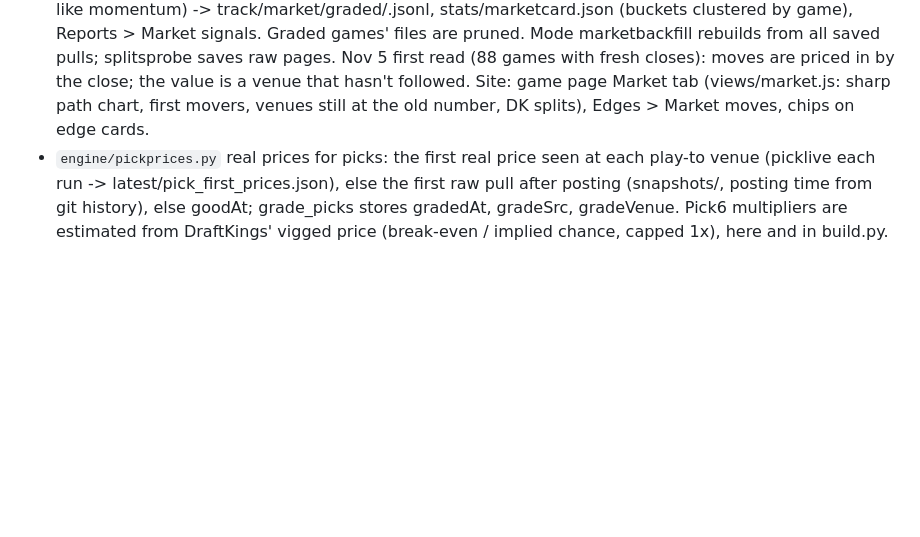
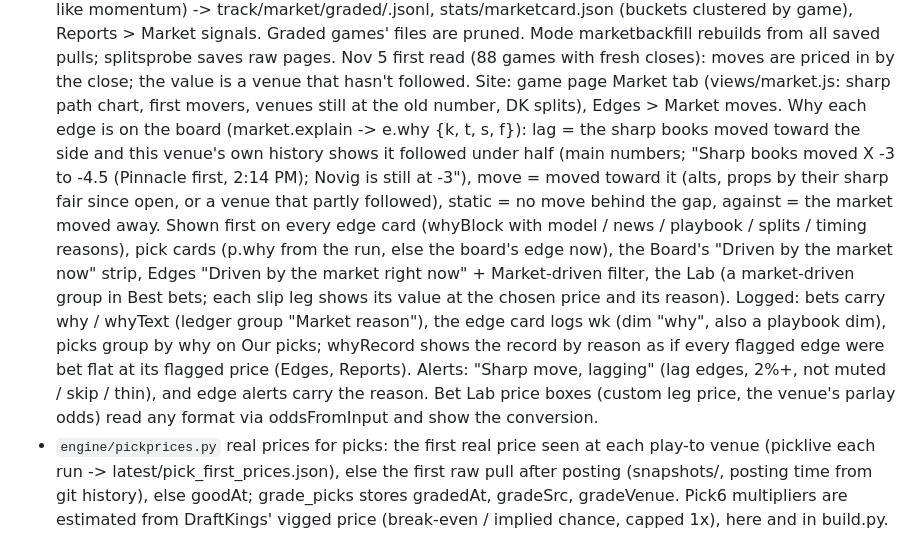
Before and after one commit to vincecohen17/slate-ledger, a Markdown page: CLAUDE.md, the part around the change. Drawn GitHub-style; blank space fills up the shorter version.

Commit message:
CLAUDE.md: why each edge is on the board; Lab odds in any format
Co-Authored-By: Claude Opus 5.5 <noreply@anthropic.com>
Claude-Session: https://claude.ai/code/session_01AUg6iMi9EcxeS7Ef2SwgVV

```diff
--- a/CLAUDE.md
+++ b/CLAUDE.md
@@ -83,7 +83,18 @@ Owner: Vince (Burbank, CA). Goal: beat the books with sharp-market pricing, spor
   signals. Graded games' files are pruned. Mode marketbackfill rebuilds from all saved pulls; splitsprobe saves raw pages.
   Nov 5 first read (88 games with fresh closes): moves are priced in by the close; the value is a venue that hasn't followed.
   Site: game page Market tab (views/market.js: sharp path chart, first movers, venues still at the old number, DK splits),
-  Edges > Market moves, chips on edge cards.
+  Edges > Market moves.
+  Why each edge is on the board (market.explain -> e.why {k, t, s, f}): lag = the sharp books moved toward the side and this
+  venue's own history shows it followed under half (main numbers; "Sharp books moved X -3 to -4.5 (Pinnacle first, 2:14 PM);
+  Novig is still at -3"), move = moved toward it (alts, props by their sharp fair since open, or a venue that partly
+  followed), static = no move behind the gap, against = the market moved away. Shown first on every edge card (whyBlock with
+  model / news / playbook / splits / timing reasons), pick cards (p.why from the run, else the board's edge now), the Board's
+  "Driven by the market now" strip, Edges "Driven by the market right now" + Market-driven filter, the Lab (a market-driven
+  group in Best bets; each slip leg shows its value at the chosen price and its reason). Logged: bets carry why / whyText
+  (ledger group "Market reason"), the edge card logs wk (dim "why", also a playbook dim), picks group by why on Our picks;
+  whyRecord shows the record by reason as if every flagged edge were bet flat at its flagged price (Edges, Reports).
+  Alerts: "Sharp move, <venue> lagging" (lag edges, 2%+, not muted / skip / thin), and edge alerts carry the reason.
+  Bet Lab price boxes (custom leg price, the venue's parlay odds) read any format via oddsFromInput and show the conversion.
 - `engine/pickprices.py` real prices for picks: the first real price seen at each play-to venue (picklive each run ->
   latest/pick_first_prices.json), else the first raw pull after posting (snapshots/, posting time from git history), else
   goodAt; grade_picks stores gradedAt, gradeSrc, gradeVenue. Pick6 multipliers are estimated from DraftKings' vigged price
```
